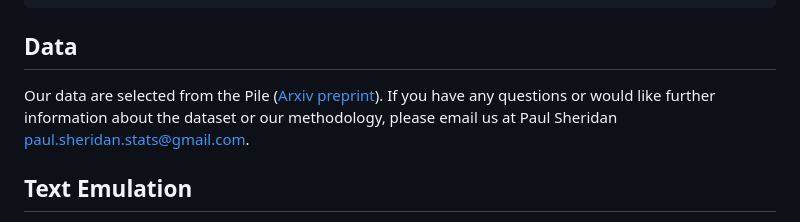
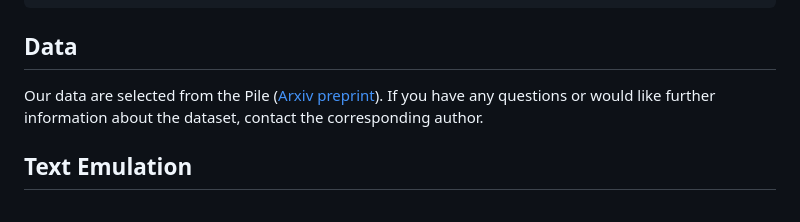
Before and after one commit to Sheridan-Stable/heaps-law-llm, a Markdown page: README.md, the part around the change. Rendered like a GitHub page.

````diff
--- a/README.md
+++ b/README.md
@@ -24,7 +24,7 @@ pip install -r requirements.txt
 ```
 
 ## Data
-Our data are selected from the Pile ([Arxiv preprint](https://arxiv.org/abs/2101.00027)).  If you have any questions or would like further information about the dataset or our methodology, please email us at Paul Sheridan <paul.sheridan.stats@gmail.com>.
+Our data are selected from the Pile ([Arxiv preprint](https://arxiv.org/abs/2101.00027)). If you have any questions or would like further information about the dataset, contact the corresponding author.
 
 ## Text Emulation
 Due to the fact that we will emulating Human author text using different LLMs in a large scale. A pernonal computer will unable to to that task therefore we use Narval from Digital Research Alliance of Canada <https://ccdb.alliancecan.ca/security/login> to conduct these experiment. However, since every supercomputer enforces its own access policies and environment settings, this guide focuses solely on the Python commands you’ll need and does not include any Narval-specific instructions.
````
